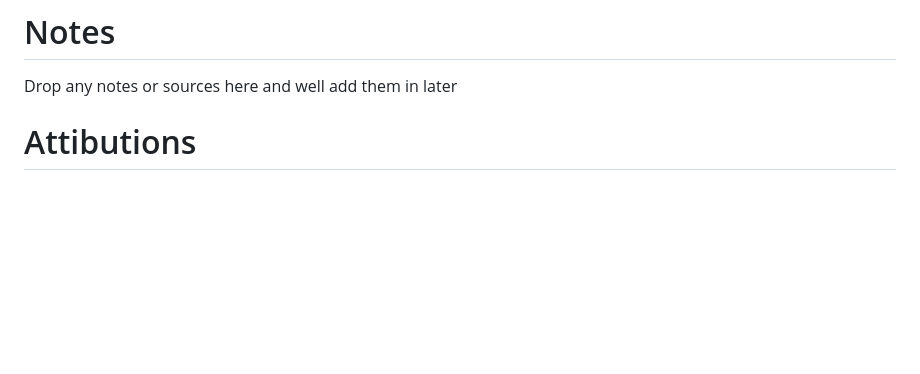
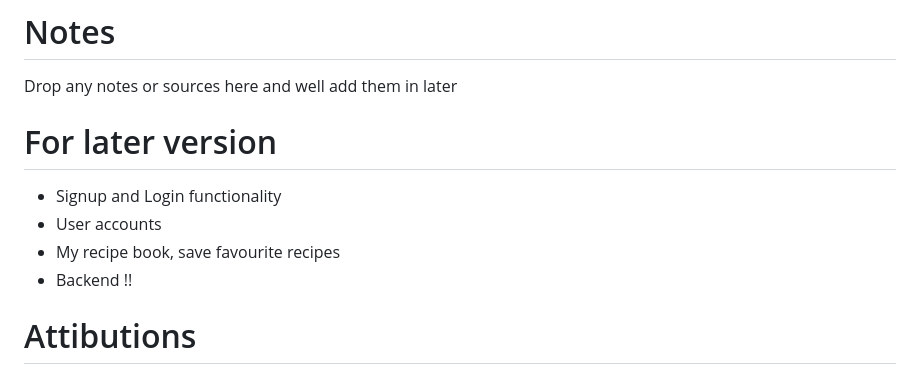
Before and after one commit to joelezra/Pasties-Parade, a Markdown page: README.md, the part around the change printed below. Drawn GitHub-style; blank space fills up the shorter version.

```diff
--- a/README.md
+++ b/README.md
@@ -29,8 +35,12 @@
 # Notes
 Drop any notes or sources here and well add them in later
 
+# For later version
 
-
+- Signup and Login functionality
+- User accounts
+- My recipe book, save favourite recipes
+- Backend !!
 
 # Attibutions
 - Images generated by http://www.Leonardo.ai
```
Also changed, not shown: other parts of README.md (+6 -0 lines), assets/readme/images/about-hires.png (added), assets/readme/images/index-hires.png (added).
